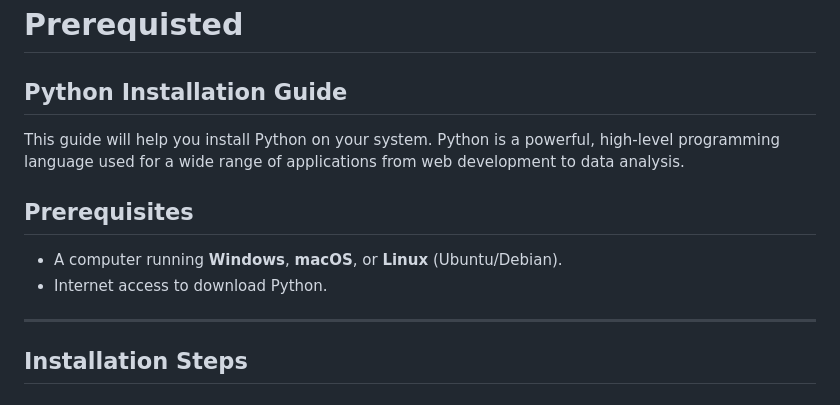
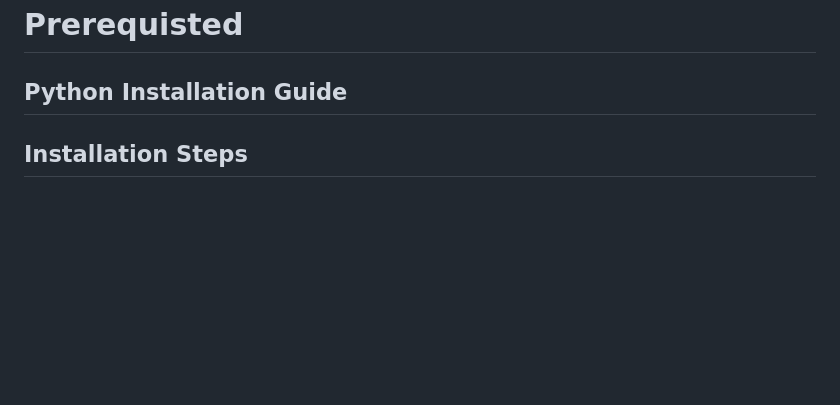
Before and after one commit to Supakornn/clone-repo, a Markdown page: readme.md, the part around the change. Drawn GitHub-style; blank space fills up the shorter version.

```diff
--- a/readme.md
+++ b/readme.md
@@ -1,15 +1,6 @@
 # Prerequisted
 
 ## Python Installation Guide
-
-This guide will help you install Python on your system. Python is a powerful, high-level programming language used for a wide range of applications from web development to data analysis.
-
-## Prerequisites
-
-- A computer running **Windows**, **macOS**, or **Linux** (Ubuntu/Debian).
-- Internet access to download Python.
-
----
 
 ## Installation Steps
 
```
